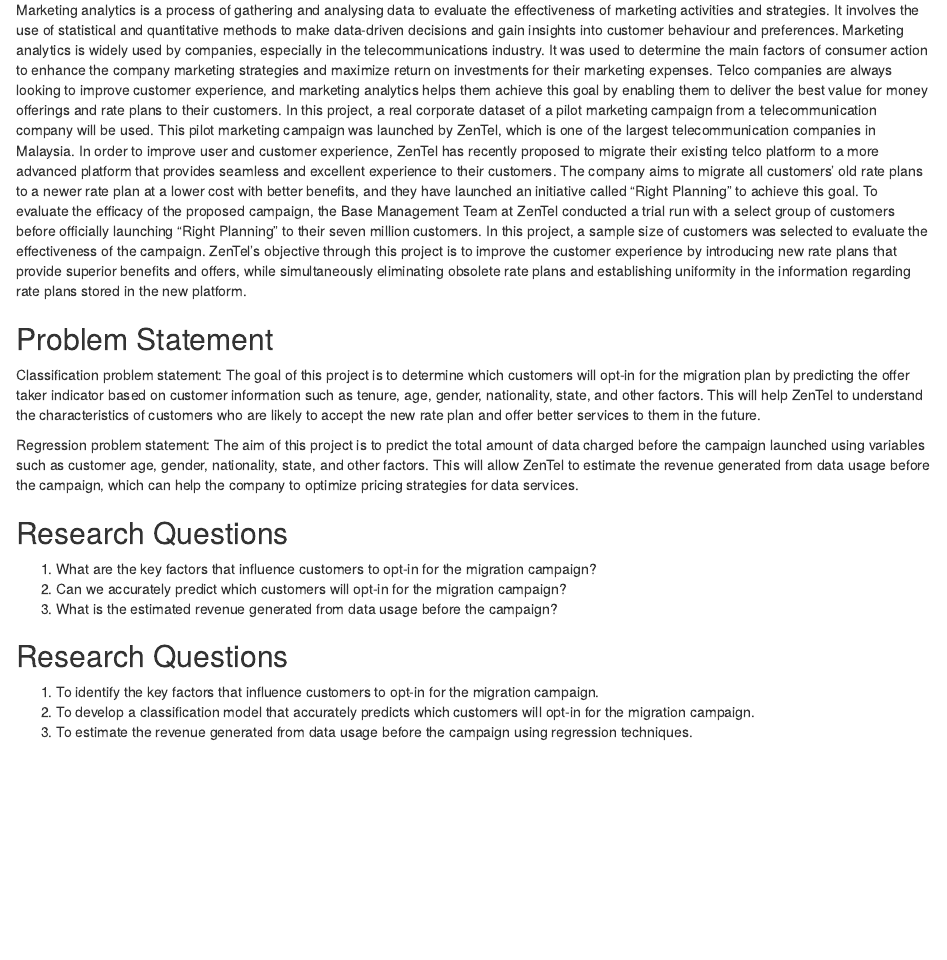
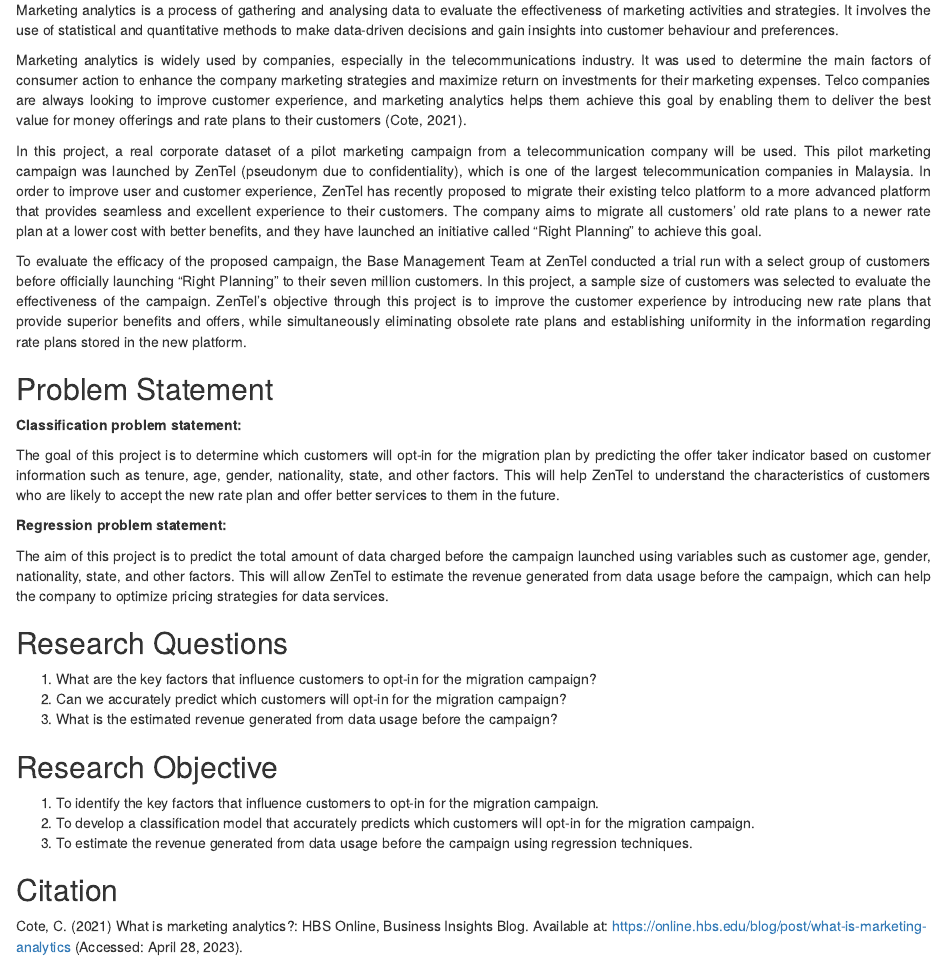
Before and after one commit to karhong-sam/wqd7004-telco-campaign-analysis, an R Markdown document (Introduction & Problem Statement.rmd): the page in a window 1100 px wide, from 60 px down. Rendered offline with R 4.5, knitr and Pandoc, with nearby package versions.

Commit message:
Format introduction and problem statement

```diff
--- a/Introduction & Problem Statement.rmd
+++ b/Introduction & Problem Statement.rmd
@@ -1,18 +1,18 @@
 ## Introduction
 
-Marketing analytics is a process of gathering and analysing data to evaluate the effectiveness of marketing activities and strategies. It involves the use of statistical and quantitative methods to make data-driven decisions and gain insights into customer behaviour and preferences.
-Marketing analytics is widely used by companies, especially in the telecommunications industry. It was used to determine the main factors of consumer action to enhance the company marketing strategies and maximize return on investments for their marketing expenses. Telco companies are always looking to improve customer experience, and marketing analytics helps them achieve this goal by enabling them to deliver the best value for money offerings and rate plans to their customers.
-In this project, a real corporate dataset of a pilot marketing campaign from a telecommunication company will be used. This pilot marketing campaign was launched by ZenTel, which is one of the largest telecommunication companies in Malaysia. In order to improve user and customer experience, ZenTel has recently proposed to migrate their existing telco platform to a more advanced platform that provides seamless and excellent experience to their customers. The company aims to migrate all customers’ old rate plans to a newer rate plan at a lower cost with better benefits, and they have launched an initiative called “Right Planning” to achieve this goal.
-To evaluate the efficacy of the proposed campaign, the Base Management Team at ZenTel conducted a trial run with a select group of customers before officially launching "Right Planning" to their seven million customers. In this project, a sample size of customers was selected to evaluate the effectiveness of the campaign. ZenTel's objective through this project is to improve the customer experience by introducing new rate plans that provide superior benefits and offers, while simultaneously eliminating obsolete rate plans and establishing uniformity in the information regarding rate plans stored in the new platform.
+<p align='justify'>Marketing analytics is a process of gathering and analysing data to evaluate the effectiveness of marketing activities and strategies. It involves the use of statistical and quantitative methods to make data-driven decisions and gain insights into customer behaviour and preferences.</p>
+<p align='justify'>Marketing analytics is widely used by companies, especially in the telecommunications industry. It was used to determine the main factors of consumer action to enhance the company marketing strategies and maximize return on investments for their marketing expenses. Telco companies are always looking to improve customer experience, and marketing analytics helps them achieve this goal by enabling them to deliver the best value for money offerings and rate plans to their customers (Cote, 2021).</p>
+<p align='justify'>In this project, a real corporate dataset of a pilot marketing campaign from a telecommunication company will be used. This pilot marketing campaign was launched by ZenTel (pseudonym due to confidentiality), which is one of the largest telecommunication companies in Malaysia. In order to improve user and customer experience, ZenTel has recently proposed to migrate their existing telco platform to a more advanced platform that provides seamless and excellent experience to their customers. The company aims to migrate all customers’ old rate plans to a newer rate plan at a lower cost with better benefits, and they have launched an initiative called “Right Planning” to achieve this goal. </p>
+<p align='justify'>To evaluate the efficacy of the proposed campaign, the Base Management Team at ZenTel conducted a trial run with a select group of customers before officially launching "Right Planning" to their seven million customers. In this project, a sample size of customers was selected to evaluate the effectiveness of the campaign. ZenTel's objective through this project is to improve the customer experience by introducing new rate plans that provide superior benefits and offers, while simultaneously eliminating obsolete rate plans and establishing uniformity in the information regarding rate plans stored in the new platform.</p>
 
 
 ## Problem Statement
 
-Classification problem statement:
-The goal of this project is to determine which customers will opt-in for the migration plan by predicting the offer taker indicator based on customer information such as tenure, age, gender, nationality, state, and other factors. This will help ZenTel to understand the characteristics of customers who are likely to accept the new rate plan and offer better services to them in the future.
+<p>**Classification problem statement:**</P>
+<p align='justify'>The goal of this project is to determine which customers will opt-in for the migration plan by predicting the offer taker indicator based on customer information such as tenure, age, gender, nationality, state, and other factors. This will help ZenTel to understand the characteristics of customers who are likely to accept the new rate plan and offer better services to them in the future.</p>
 
-Regression problem statement:
-The aim of this project is to predict the total amount of data charged before the campaign launched using variables such as customer age, gender, nationality, state, and other factors. This will allow ZenTel to estimate the revenue generated from data usage before the campaign, which can help the company to optimize pricing strategies for data services.
+<p>**Regression problem statement:**</P>
+<p align='justify'>The aim of this project is to predict the total amount of data charged before the campaign launched using variables such as customer age, gender, nationality, state, and other factors. This will allow ZenTel to estimate the revenue generated from data usage before the campaign, which can help the company to optimize pricing strategies for data services.</p>
 
 
 ## Research Questions
@@ -21,8 +21,11 @@
 2.	Can we accurately predict which customers will opt-in for the migration campaign?
 3.	What is the estimated revenue generated from data usage before the campaign?
 
-## Research Questions
+## Research Objective
 
 1.	To identify the key factors that influence customers to opt-in for the migration campaign.
 2.	To develop a classification model that accurately predicts which customers will opt-in for the migration campaign.
 3.	To estimate the revenue generated from data usage before the campaign using regression techniques.
+
+## Citation
+Cote, C. (2021) What is marketing analytics?: HBS Online, Business Insights Blog. Available at: https://online.hbs.edu/blog/post/what-is-marketing-analytics (Accessed: April 28, 2023).
```
Also changed, not shown: Introduction---Problem-Statement.html.
